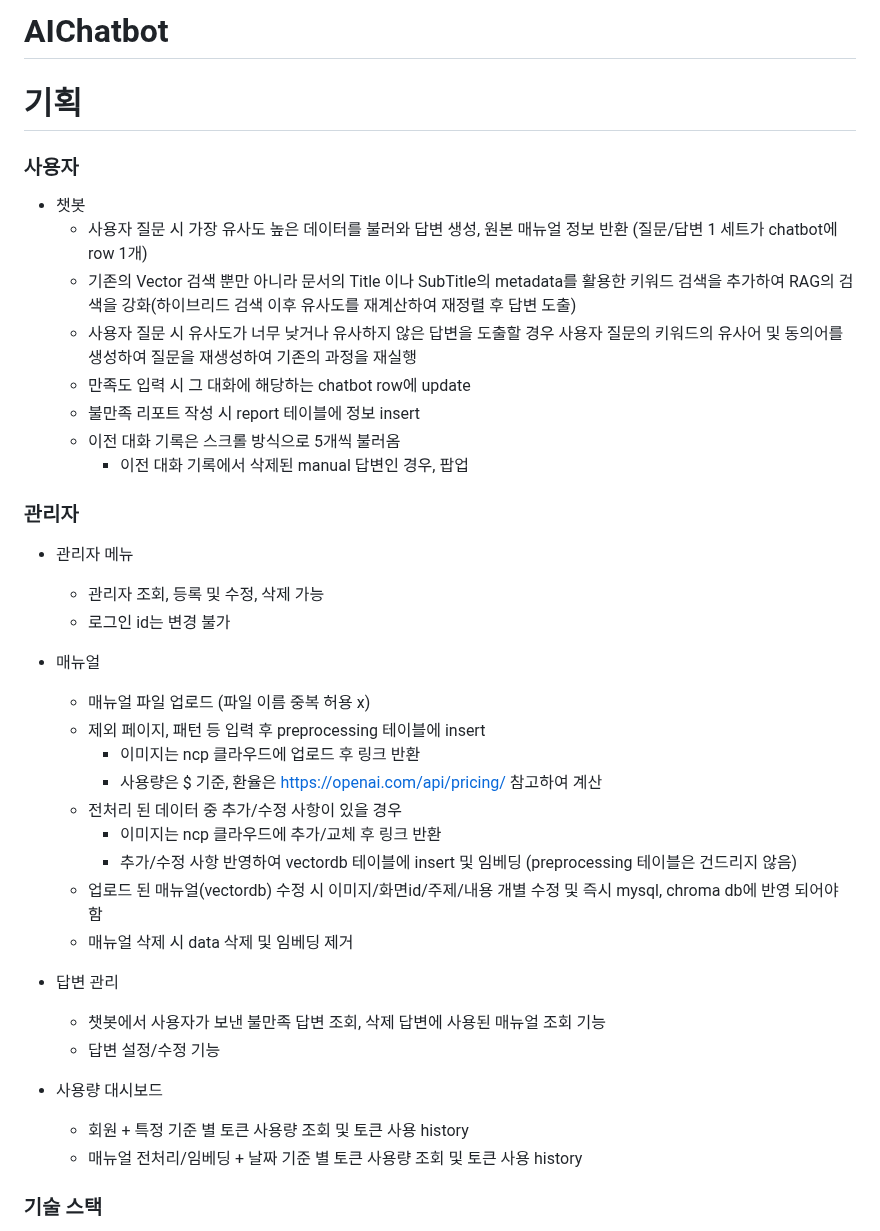
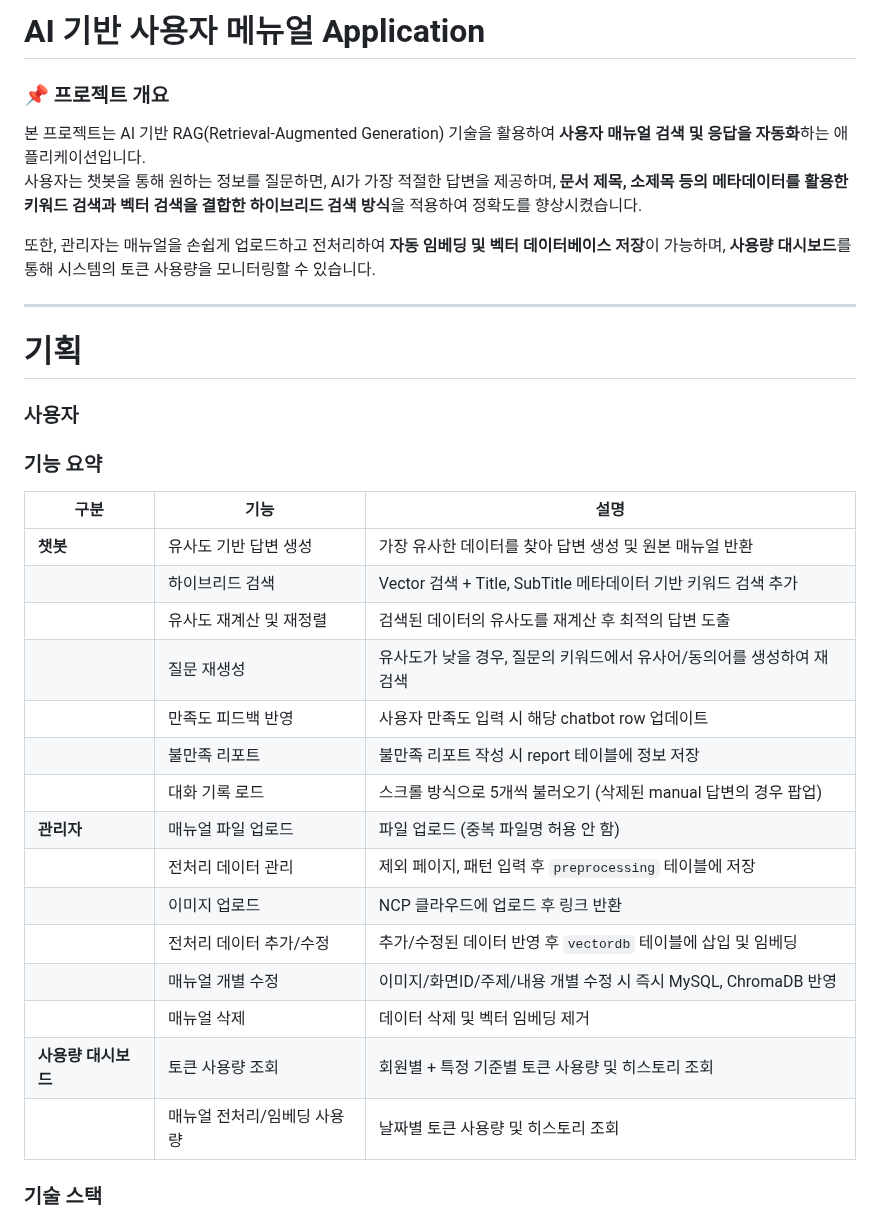
Before and after one commit to OhMinWook/AIChatbot, a Markdown page: README.md, the part around the change. Rendered like a GitHub page.

```diff
--- a/README.md
+++ b/README.md
@@ -1,45 +1,37 @@
-# AIChatbot
+# AI 기반 사용자 메뉴얼 Application
+
+### 📌 프로젝트 개요
+본 프로젝트는 AI 기반 RAG(Retrieval-Augmented Generation) 기술을 활용하여 **사용자 매뉴얼 검색 및 응답을 자동화**하는 애플리케이션입니다.
+사용자는 챗봇을 통해 원하는 정보를 질문하면, AI가 가장 적절한 답변을 제공하며, **문서 제목, 소제목 등의 메타데이터를 활용한 키워드 검색과 벡터 검색을 결합한 하이브리드 검색 방식**을 적용하여 정확도를 향상시켰습니다.
+
+또한, 관리자는 매뉴얼을 손쉽게 업로드하고 전처리하여 **자동 임베딩 및 벡터 데이터베이스 저장**이 가능하며, **사용량 대시보드**를 통해 시스템의 토큰 사용량을 모니터링할 수 있습니다.
+
+---
 
 # 기획
 
 ### 사용자
 
-* 챗봇
-  * 사용자 질문 시 가장 유사도 높은 데이터를 불러와 답변 생성, 원본 매뉴얼 정보 반환 (질문/답변 1 세트가 chatbot에 row 1개)
-  * 기존의 Vector 검색 뿐만 아니라 문서의 Title 이나 SubTitle의 metadata를 활용한 키워드 검색을 추가하여 RAG의 검색을 강화(하이브리드 검색 이후 유사도를 재계산하여 재정렬 후 답변 도출)
-  * 사용자 질문 시 유사도가 너무 낮거나 유사하지 않은 답변을 도출할 경우 사용자 질문의 키워드의 유사어 및 동의어를 생성하여 질문을 재생성하여 기존의 과정을 재실행
-  * 만족도 입력 시 그 대화에 해당하는 chatbot row에 update
-  * 불만족 리포트 작성 시 report 테이블에 정보 insert
-  * 이전 대화 기록은 스크롤 방식으로 5개씩 불러옴
-    * 이전 대화 기록에서 삭제된 manual 답변인 경우, 팝업
+### 기능 요약
 
-### 관리자
+| **구분**  | **기능** | **설명** |
+|-----------|---------|---------|
+| **챗봇** | 유사도 기반 답변 생성 | 가장 유사한 데이터를 찾아 답변 생성 및 원본 매뉴얼 반환 |
+|           | 하이브리드 검색 | Vector 검색 + Title, SubTitle 메타데이터 기반 키워드 검색 추가 |
+|           | 유사도 재계산 및 재정렬 | 검색된 데이터의 유사도를 재계산 후 최적의 답변 도출 |
+|           | 질문 재생성 | 유사도가 낮을 경우, 질문의 키워드에서 유사어/동의어를 생성하여 재검색 |
+|           | 만족도 피드백 반영 | 사용자 만족도 입력 시 해당 chatbot row 업데이트 |
+|           | 불만족 리포트 | 불만족 리포트 작성 시 report 테이블에 정보 저장 |
+|           | 대화 기록 로드 | 스크롤 방식으로 5개씩 불러오기 (삭제된 manual 답변의 경우 팝업) |
+| **관리자** | 매뉴얼 파일 업로드 | 파일 업로드 (중복 파일명 허용 안 함) |
+|            | 전처리 데이터 관리 | 제외 페이지, 패턴 입력 후 `preprocessing` 테이블에 저장 |
+|            | 이미지 업로드 | NCP 클라우드에 업로드 후 링크 반환 |
+|            | 전처리 데이터 추가/수정 | 추가/수정된 데이터 반영 후 `vectordb` 테이블에 삽입 및 임베딩 |
+|            | 매뉴얼 개별 수정 | 이미지/화면ID/주제/내용 개별 수정 시 즉시 MySQL, ChromaDB 반영 |
+|            | 매뉴얼 삭제 | 데이터 삭제 및 벡터 임베딩 제거 |
+| **사용량 대시보드** | 토큰 사용량 조회 | 회원별 + 특정 기준별 토큰 사용량 및 히스토리 조회 |
+|                     | 매뉴얼 전처리/임베딩 사용량 | 날짜별 토큰 사용량 및 히스토리 조회 |
 
-* 관리자 메뉴
-  * 관리자 조회, 등록 및 수정, 삭제 가능
-  * 로그인 id는 변경 불가
-
-
-* 매뉴얼
-  * 매뉴얼 파일 업로드 (파일 이름 중복 허용 x)
-  * 제외 페이지, 패턴 등 입력 후 preprocessing 테이블에 insert
-    * 이미지는 ncp 클라우드에 업로드 후 링크 반환
-    * 사용량은 $ 기준, 환율은 https://openai.com/api/pricing/ 참고하여 계산
-  * 전처리 된 데이터 중 추가/수정 사항이 있을 경우
-    * 이미지는 ncp 클라우드에 추가/교체 후 링크 반환
-    * 추가/수정 사항 반영하여 vectordb 테이블에 insert 및 임베딩 (preprocessing 테이블은 건드리지 않음)
-  * 업로드 된 매뉴얼(vectordb) 수정 시 이미지/화면id/주제/내용 개별 수정 및 즉시 mysql, chroma db에 반영 되어야 함
-  * 매뉴얼 삭제 시 data 삭제 및 임베딩 제거
-
-
-* 답변 관리
-  * 챗봇에서 사용자가 보낸 불만족 답변 조회, 삭제 답변에 사용된 매뉴얼 조회 기능
-  * 답변 설정/수정 기능
-
-
-* 사용량 대시보드
-  * 회원 + 특정 기준 별 토큰 사용량 조회 및 토큰 사용 history
-  * 매뉴얼 전처리/임베딩 + 날짜 기준 별 토큰 사용량 조회 및 토큰 사용 history
 
 
 ### 기술 스택
```
